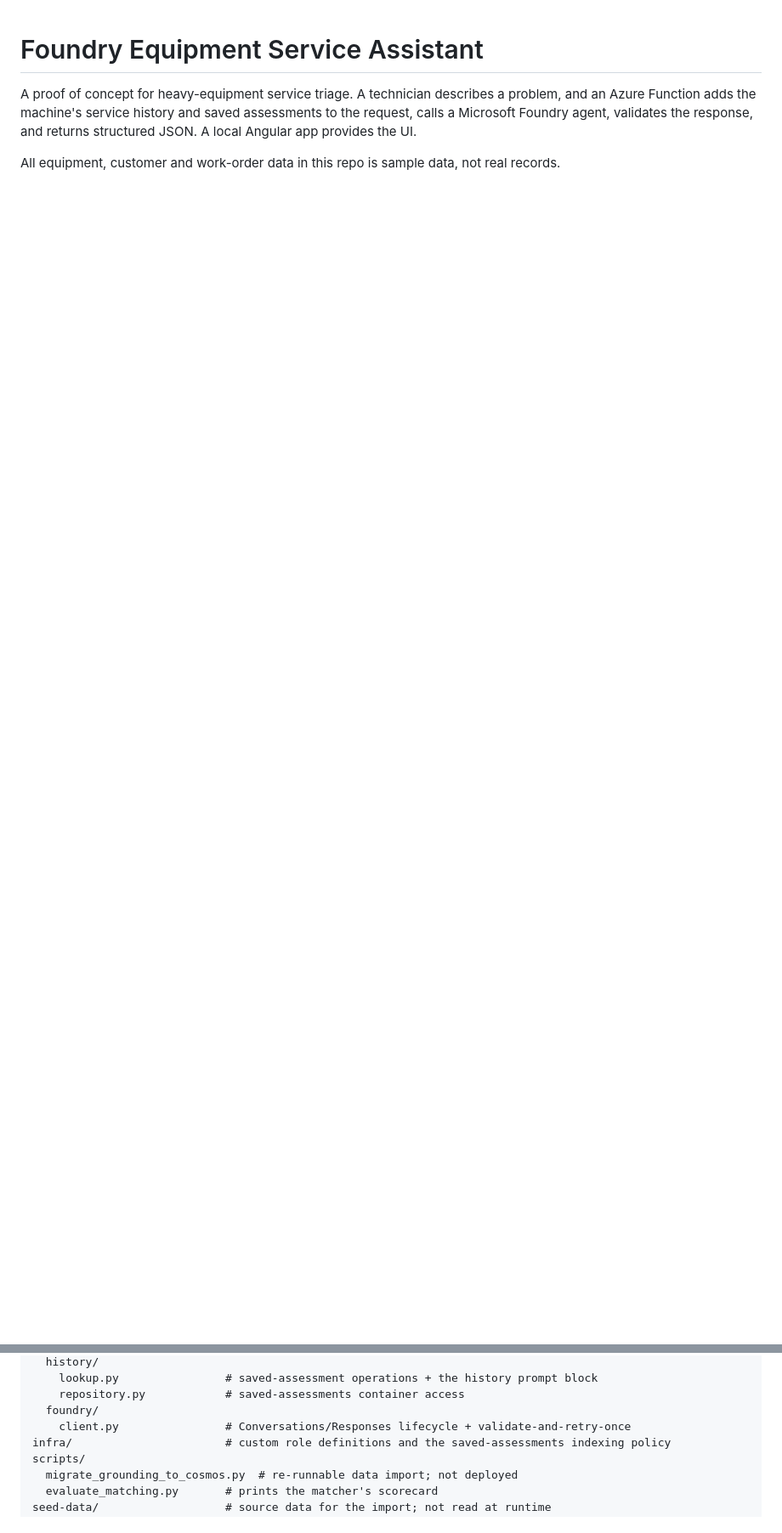
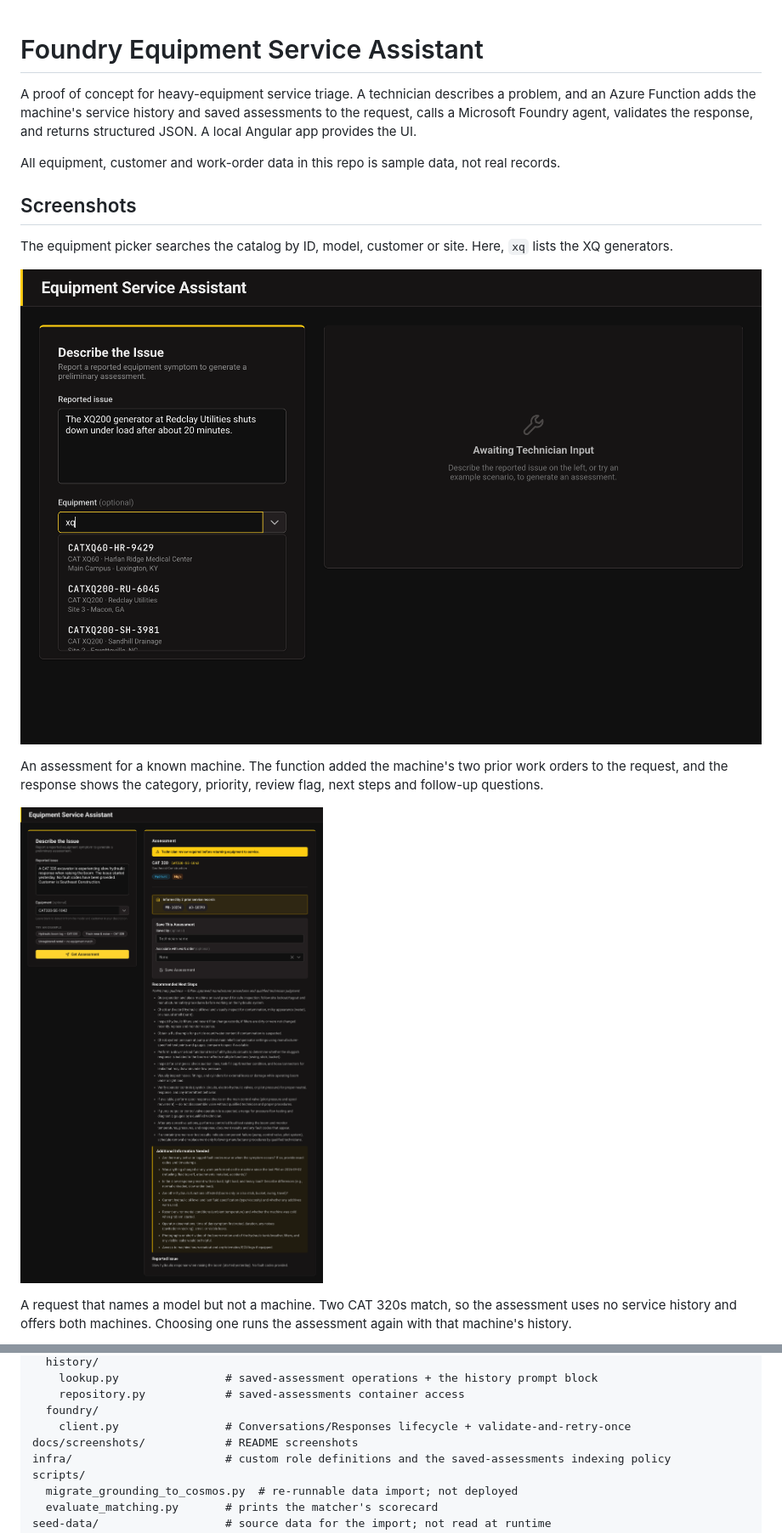
Before and after one commit to ryanecarr/ai-equipment-service-assistant, a Markdown page: README.md, 2 parts joined by grey strips. Shown at 85% size. Drawn GitHub-style; pictures changed too: docs/screenshots/01-intake-equipment-picker.png (added), docs/screenshots/02-grounded-assessment.png (added); blank space fills up the shorter version.

Commit message:
Add README screenshots
Three screenshots of the UI: the equipment picker, an assessment
informed by a machine's prior work orders, and the prompt that asks
which machine a request is about. docs/ is kept out of the Function
App package.

Co-Authored-By: Claude Opus 5.5 <noreply@anthropic.com>

```diff
--- a/README.md
+++ b/README.md
@@ -5,3 +5,19 @@ Function adds the machine's service history and saved assessments to the request
 Foundry agent, validates the response, and returns structured JSON. A local Angular app provides the UI.
 
 All equipment, customer and work-order data in this repo is sample data, not real records.
+
+## Screenshots
+
+The equipment picker searches the catalog by ID, model, customer or site. Here, `xq` lists the XQ
+generators.
+
+![Intake form with the equipment picker listing XQ generators](docs/screenshots/01-intake-equipment-picker.png)
+
+An assessment for a known machine. The function added the machine's two prior work orders to the
+request, and the response shows the category, priority, review flag, next steps and follow-up questions.
+
+![Assessment for CAT320-SE-1042 informed by two prior work orders](docs/screenshots/02-grounded-assessment.png)
+
+A request that names a model but not a machine. Two CAT 320s match, so the assessment uses no service
+history and offers both machines. Choosing one runs the assessment again with that machine's history.
+
@@ -128,6 +145,7 @@ app/
     repository.py            # saved-assessments container access
   foundry/
     client.py                # Conversations/Responses lifecycle + validate-and-retry-once
+docs/screenshots/            # README screenshots
 infra/                       # custom role definitions and the saved-assessments indexing policy
 scripts/
   migrate_grounding_to_cosmos.py  # re-runnable data import; not deployed
```
Also changed, not shown: other parts of README.md (+1 -0 lines), docs/screenshots/03-which-machine.png (added), 1 other file.
